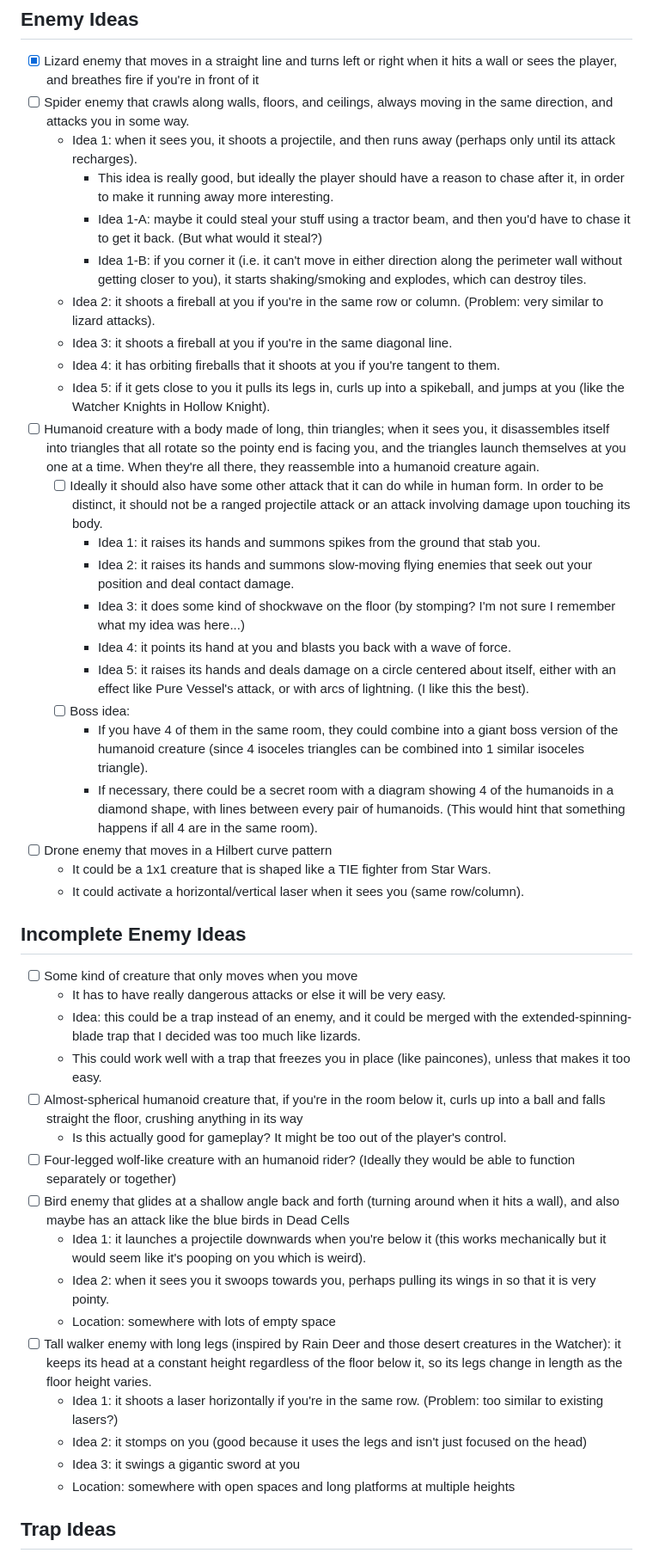
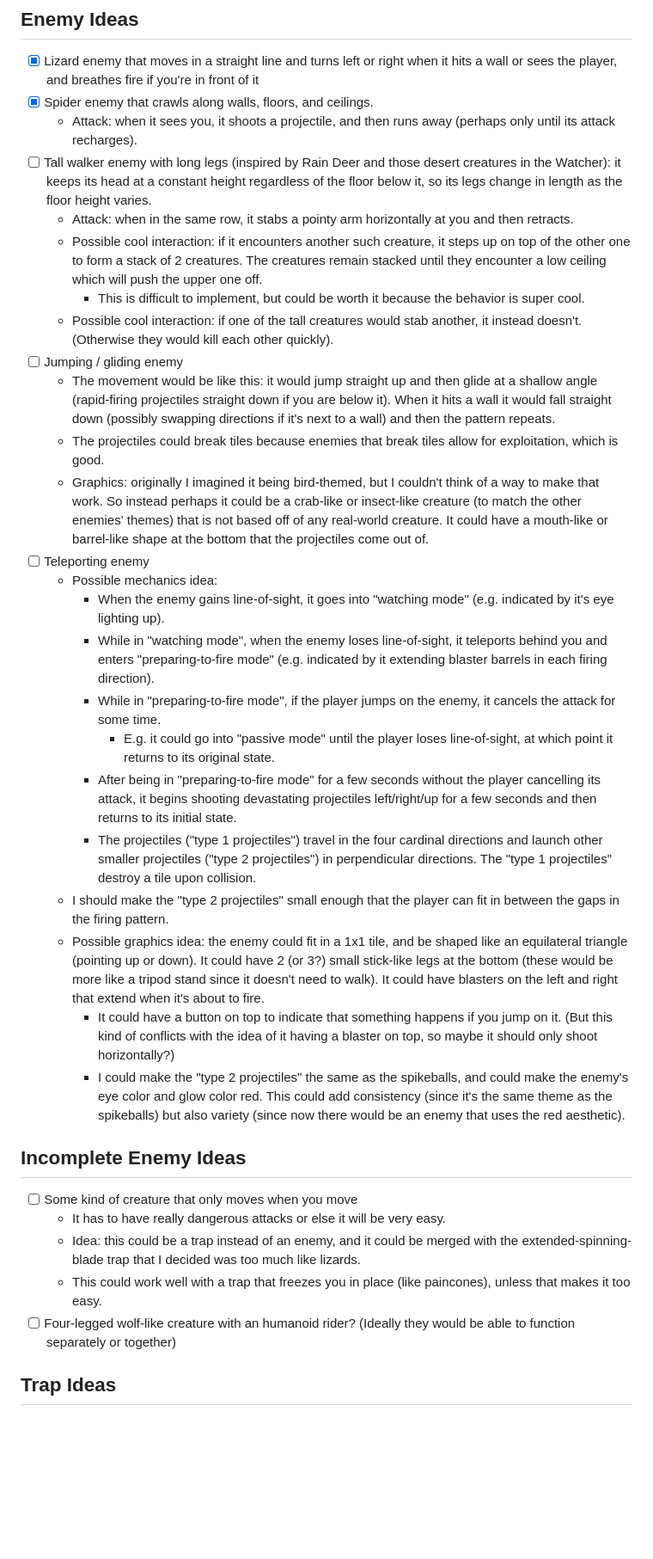
Before and after one commit to rclaytondev/arachnomechanica, a Markdown page: notes/plans/enemies-and-traps.md, the part around one of its changes. Shown at 86% size. GitHub-like rendering; blank space fills up the shorter version.

Commit message:
updated notes with new enemy ideas

```diff
--- a/notes/plans/enemies-and-traps.md
+++ b/notes/plans/enemies-and-traps.md
@@ -1,46 +1,36 @@
 # List of Ideas
 ## Enemy Ideas
 - [x] Lizard enemy that moves in a straight line and turns left or right when it hits a wall or sees the player, and breathes fire if you're in front of it
-- [ ] Spider enemy that crawls along walls, floors, and ceilings, always moving in the same direction, and attacks you in some way.
-	- Idea 1: when it sees you, it shoots a projectile, and then runs away (perhaps only until its attack recharges).
-		- This idea is really good, but ideally the player should have a reason to chase after it, in order to make it running away more interesting.
-		- Idea 1-A: maybe it could steal your stuff using a tractor beam, and then you'd have to chase it to get it back. (But what would it steal?)
-		- Idea 1-B: if you corner it (i.e. it can't move in either direction along the perimeter wall without getting closer to you), it starts shaking/smoking and explodes, which can destroy tiles.
-	- Idea 2: it shoots a fireball at you if you're in the same row or column. (Problem: very similar to lizard attacks).
-	- Idea 3: it shoots a fireball at you if you're in the same diagonal line.
-	- Idea 4: it has orbiting fireballs that it shoots at you if you're tangent to them.
-	- Idea 5: if it gets close to you it pulls its legs in, curls up into a spikeball, and jumps at you (like the Watcher Knights in Hollow Knight).
-- [ ] Humanoid creature with a body made of long, thin triangles; when it sees you, it disassembles itself into triangles that all rotate so the pointy end is facing you, and the triangles launch themselves at you one at a time. When they're all there, they reassemble into a humanoid creature again.
-	- [ ] Ideally it should also have some other attack that it can do while in human form. In order to be distinct, it should not be a ranged projectile attack or an attack involving damage upon touching its body.
-		- Idea 1: it raises its hands and summons spikes from the ground that stab you.
-		- Idea 2: it raises its hands and summons slow-moving flying enemies that seek out your position and deal contact damage.
-		- Idea 3: it does some kind of shockwave on the floor (by stomping? I'm not sure I remember what my idea was here...)
-		- Idea 4: it points its hand at you and blasts you back with a wave of force.
-		- Idea 5: it raises its hands and deals damage on a circle centered about itself, either with an effect like Pure Vessel's attack, or with arcs of lightning. (I like this the best).
-	- [ ] Boss idea:
-		- If you have 4 of them in the same room, they could combine into a giant boss version of the humanoid creature (since 4 isoceles triangles can be combined into 1 similar isoceles triangle).
-		- If necessary, there could be a secret room with a diagram showing 4 of the humanoids in a diamond shape, with lines between every pair of humanoids. (This would hint that something happens if all 4 are in the same room).
-- [ ] Drone enemy that moves in a Hilbert curve pattern
-	- It could be a 1x1 creature that is shaped like a TIE fighter from Star Wars.
-	- It could activate a horizontal/vertical laser when it sees you (same row/column).
+- [x] Spider enemy that crawls along walls, floors, and ceilings.
+	- Attack: when it sees you, it shoots a projectile, and then runs away (perhaps only until its attack recharges).
+- [ ] Tall walker enemy with long legs (inspired by Rain Deer and those desert creatures in the Watcher): it keeps its head at a constant height regardless of the floor below it, so its legs change in length as the floor height varies.
+	- Attack: when in the same row, it stabs a pointy arm horizontally at you and then retracts.
+	- Possible cool interaction: if it encounters another such creature, it steps up on top of the other one to form a stack of 2 creatures. The creatures remain stacked until they encounter a low ceiling which will push the upper one off.
+		- This is difficult to implement, but could be worth it because the behavior is super cool.
+	- Possible cool interaction: if one of the tall creatures would stab another, it instead doesn't. (Otherwise they would kill each other quickly).
+- [ ] Jumping / gliding enemy
+	- The movement would be like this: it would jump straight up and then glide at a shallow angle (rapid-firing projectiles straight down if you are below it). When it hits a wall it would fall straight down (possibly swapping directions if it's next to a wall) and then the pattern repeats.
+	- The projectiles could break tiles because enemies that break tiles allow for exploitation, which is good.
+	- Graphics: originally I imagined it being bird-themed, but I couldn't think of a way to make that work. So instead perhaps it could be a crab-like or insect-like creature (to match the other enemies' themes) that is not based off of any real-world creature. It could have a mouth-like or barrel-like shape at the bottom that the projectiles come out of.
+- [ ] Teleporting enemy
+	- Possible mechanics idea:
+		- When the enemy gains line-of-sight, it goes into "watching mode" (e.g. indicated by it's eye lighting up).
+		- While in "watching mode", when the enemy loses line-of-sight, it teleports behind you and enters "preparing-to-fire mode" (e.g. indicated by it extending blaster barrels in each firing direction).
+		- While in "preparing-to-fire mode", if the player jumps on the enemy, it cancels the attack for some time.
+			- E.g. it could go into "passive mode" until the player loses line-of-sight, at which point it returns to its original state.
+		- After being in "preparing-to-fire mode" for a few seconds without the player cancelling its attack, it begins shooting devastating projectiles left/right/up for a few seconds and then returns to its initial state.
+		- The projectiles ("type 1 projectiles") travel in the four cardinal directions and launch other smaller projectiles ("type 2 projectiles") in perpendicular directions. The "type 1 projectiles" destroy a tile upon collision.
+	- I should make the "type 2 projectiles" small enough that the player can fit in between the gaps in the firing pattern.
+	- Possible graphics idea: the enemy could fit in a 1x1 tile, and be shaped like an equilateral triangle (pointing up or down). It could have 2 (or 3?) small stick-like legs at the bottom (these would be more like a tripod stand since it doesn't need to walk). It could have blasters on the left and right that extend when it's about to fire.
+		- It could have a button on top to indicate that something happens if you jump on it. (But this kind of conflicts with the idea of it having a blaster on top, so maybe it should only shoot horizontally?)
+		- I could make the "type 2 projectiles" the same as the spikeballs, and could make the enemy's eye color and glow color red. This could add consistency (since it's the same theme as the spikeballs) but also variety (since now there would be an enemy that uses the red aesthetic).
 
 ## Incomplete Enemy Ideas
 - [ ] Some kind of creature that only moves when you move
 	- It has to have really dangerous attacks or else it will be very easy.
 	- Idea: this could be a trap instead of an enemy, and it could be merged with the extended-spinning-blade trap that I decided was too much like lizards.
 	- This could work well with a trap that freezes you in place (like paincones), unless that makes it too easy.
-- [ ] Almost-spherical humanoid creature that, if you're in the room below it, curls up into a ball and falls straight the floor, crushing anything in its way
-	- Is this actually good for gameplay? It might be too out of the player's control.
 - [ ] Four-legged wolf-like creature with an humanoid rider? (Ideally they would be able to function separately or together)
-- [ ] Bird enemy that glides at a shallow angle back and forth (turning around when it hits a wall), and also maybe has an attack like the blue birds in Dead Cells
-	- Idea 1: it launches a projectile downwards when you're below it (this works mechanically but it would seem like it's pooping on you which is weird).
-	- Idea 2: when it sees you it swoops towards you, perhaps pulling its wings in so that it is very pointy.
-	- Location: somewhere with lots of empty space
-- [ ] Tall walker enemy with long legs (inspired by Rain Deer and those desert creatures in the Watcher): it keeps its head at a constant height regardless of the floor below it, so its legs change in length as the floor height varies.
-	- Idea 1: it shoots a laser horizontally if you're in the same row. (Problem: too similar to existing lasers?)
-	- Idea 2: it stomps on you (good because it uses the legs and isn't just focused on the head)
-	- Idea 3: it swings a gigantic sword at you
-	- Location: somewhere with open spaces and long platforms at multiple heights
 
 ## Trap Ideas
 - [x] Spikeball trap that shoots spikeballs at 45 degrees; they bounce off floors, walls, and ceilings
```
Also changed, not shown: other parts of notes/plans/enemies-and-traps.md (+11 -6 lines).
